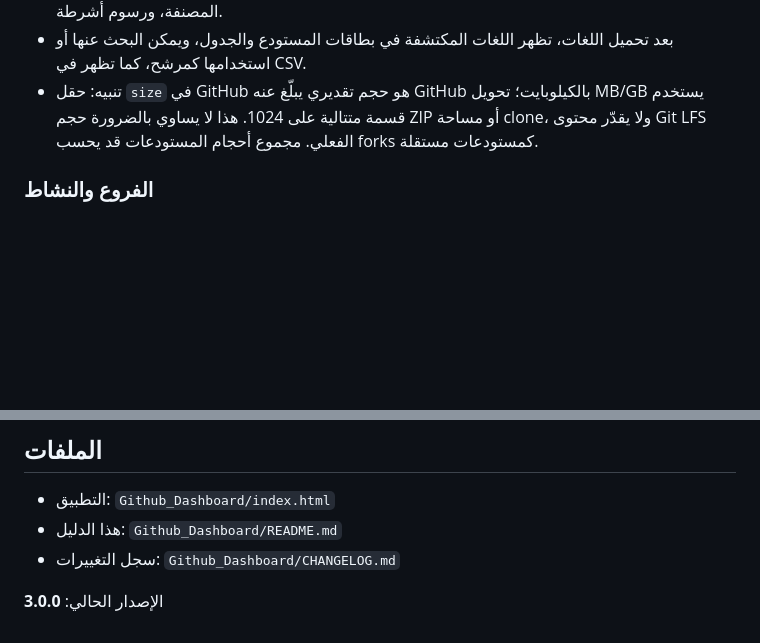
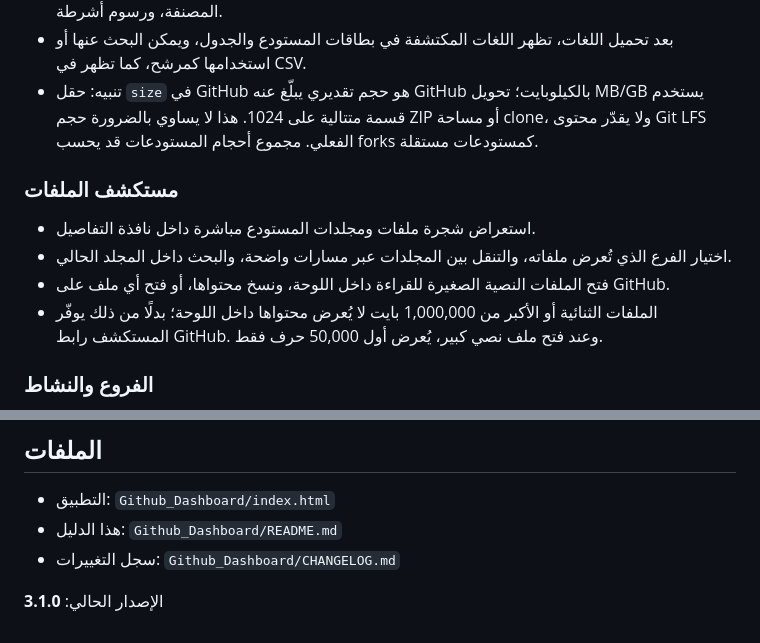
Before and after one commit to majd7772233-a11y/gpts, a Markdown page: Github_Dashboard/README.md, 2 parts joined by grey strips. GitHub-like rendering; blank space fills up the shorter version.

Commit message:
Document repository file explorer v3.1

```diff
--- a/Github_Dashboard/README.md
+++ b/Github_Dashboard/README.md
@@ -24,6 +24,12 @@
 - جلب قائمة اللغات كاملة لكل مستودع عند فتح تفاصيله، مع عدد بايتات كل لغة ونسبتها من مجموع اللغات المصنفة، ورسوم أشرطة.
 - بعد تحميل اللغات، تظهر اللغات المكتشفة في بطاقات المستودع والجدول، ويمكن البحث عنها أو استخدامها كمرشح، كما تظهر في CSV.
 - تنبيه: حقل `size` في GitHub هو حجم تقديري يبلّغ عنه GitHub بالكيلوبايت؛ تحويل MB/GB يستخدم قسمة متتالية على 1024. هذا لا يساوي بالضرورة حجم ZIP أو مساحة clone، ولا يقدّر محتوى Git LFS الفعلي. مجموع أحجام المستودعات قد يحسب forks كمستودعات مستقلة.
+
+### مستكشف الملفات
+- استعراض شجرة ملفات ومجلدات المستودع مباشرة داخل نافذة التفاصيل.
+- اختيار الفرع الذي تُعرض ملفاته، والتنقل بين المجلدات عبر مسارات واضحة، والبحث داخل المجلد الحالي.
+- فتح الملفات النصية الصغيرة للقراءة داخل اللوحة، ونسخ محتواها، أو فتح أي ملف على GitHub.
+- الملفات الثنائية أو الأكبر من 1,000,000 بايت لا يُعرض محتواها داخل اللوحة؛ بدلًا من ذلك يوفّر المستكشف رابط GitHub. وعند فتح ملف نصي كبير، يُعرض أول 50,000 حرف فقط.
 
 ### الفروع والنشاط
 - قائمة الفروع مع حالة الحماية وSHA المختصر؛ تُجلب صفحات الفروع حتى 10 صفحات بواقع 100 فرع لكل صفحة.
@@ -66,4 +72,4 @@
 - هذا الدليل: `Github_Dashboard/README.md`
 - سجل التغييرات: `Github_Dashboard/CHANGELOG.md`
 
-الإصدار الحالي: **3.0.0**
+الإصدار الحالي: **3.1.0**
```
